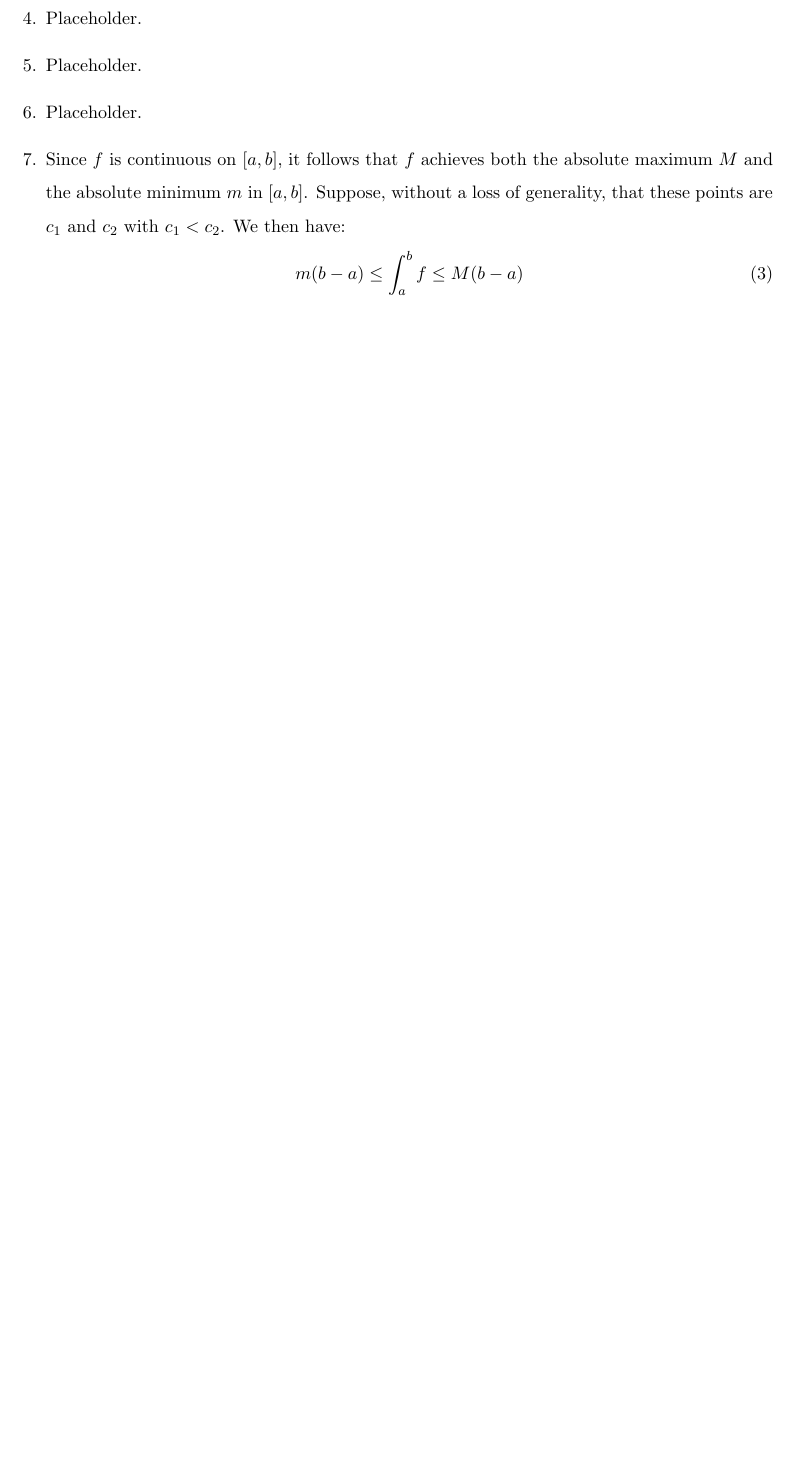
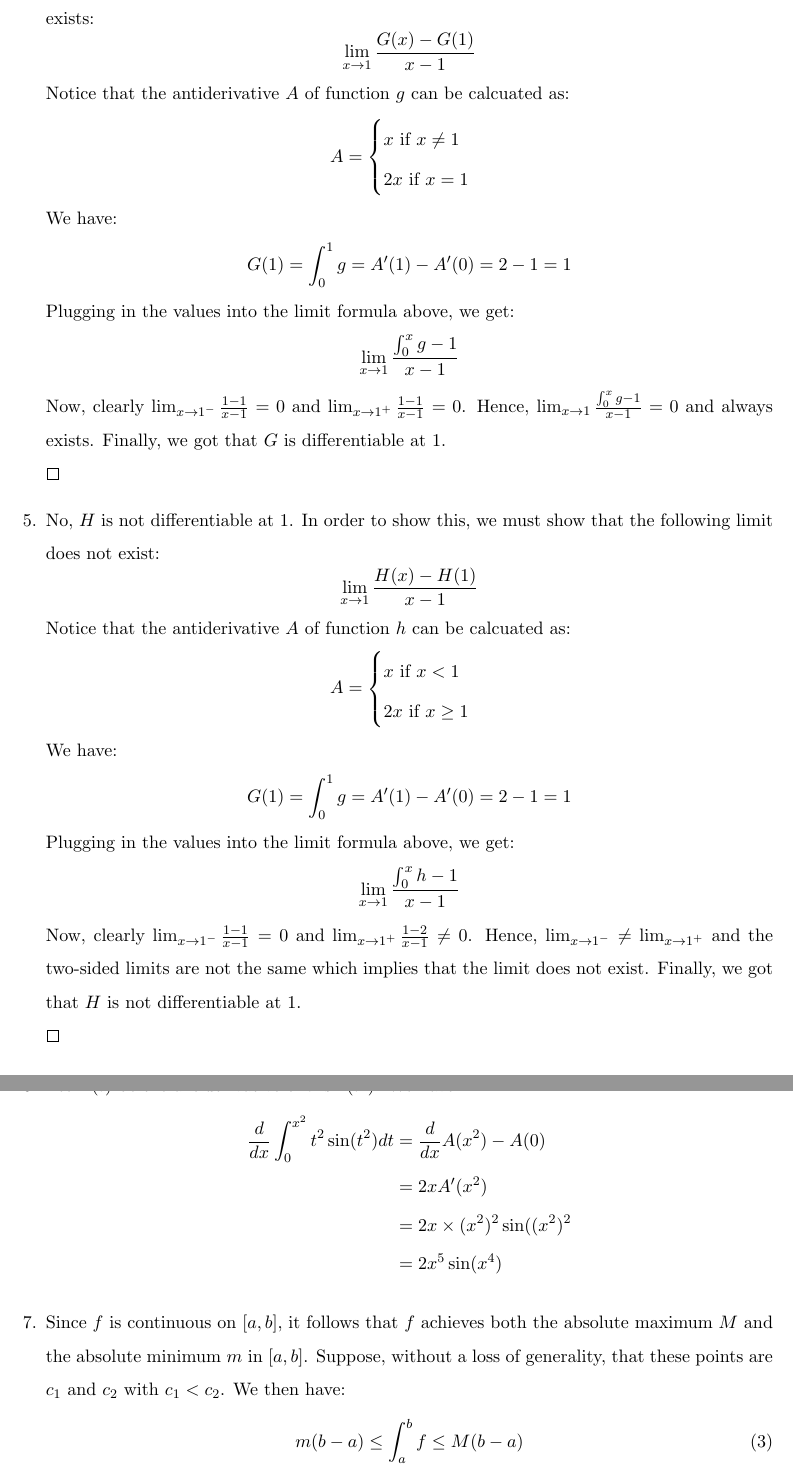
Before and after one commit to oniani/mathematics, a LaTeX problem sheet (math454/Exam4/exam_4.tex): part of page 4 of 4 before the commit and two parts of pages 4 and 5 of 6 after it, the two joined at a grey line, cut at the place of the change, the shorter picture padded with empty space. Compiled offline with pdfLaTeX.

Commit message:
Some progress

```diff
--- a/math454/Exam4/exam_4.tex
+++ b/math454/Exam4/exam_4.tex
@@ -251,13 +251,71 @@ Exams}\\}\rule {\paperwidth - 150pt}{1pt}\\\textbf{Exam
         \end{itemize}
 
     \item[4.]
-        Placeholder.
+        Yes, $G$ is differentiable at $1$. In order to show this, we must show
+        that the following limit exists:
+        \begin{equation*}
+            \lim_{x \to 1} \frac{G(x) - G(1)}{x - 1}
+        \end{equation*}
+        Notice that the antiderivative $A$ of function $g$ can be calcuated as:
+        \begin{equation*}
+            A =
+            \begin{cases}
+                x \text{ if } x \neq 1\\
+                2x \text{ if } x = 1
+            \end{cases}
+        \end{equation*}
+        We have:
+        \begin{align*}
+            G(1) = \int_0^1 g = A^\prime(1) - A^\prime(0) = 2 - 1 = 1
+        \end{align*}
+        Plugging in the values into the limit formula above, we get:
+        \begin{equation*}
+            \lim_{x \to 1} \frac{\int_0^x g - 1}{x - 1}
+        \end{equation*}
+        Now, clearly $\lim_{x \to 1^-} \frac{1 - 1}{x - 1} = 0$ and $\lim_{x
+        \to 1^+} \frac{1 - 1}{x - 1} = 0$. Hence, $\lim_{x \to 1}
+        \frac{\int_0^x g - 1}{x - 1} = 0$ and always exists. Finally, we got
+        that $G$ is differentiable at $1$.\\
+        $\qed$
 
     \item[5.]
-        Placeholder.
+        No, $H$ is not differentiable at $1$. In order to show this, we must
+        show that the following limit does not exist:
+        \begin{equation*}
+            \lim_{x \to 1} \frac{H(x) - H(1)}{x - 1}
+        \end{equation*}
+        Notice that the antiderivative $A$ of function $h$ can be calcuated as:
+        \begin{equation*}
+            A =
+            \begin{cases}
+                x \text{ if } x < 1\\
+                2x \text{ if } x \geq 1
+            \end{cases}
+        \end{equation*}
+        We have:
+        \begin{align*}
+            G(1) = \int_0^1 g = A^\prime(1) - A^\prime(0) = 2 - 1 = 1
+        \end{align*}
+        Plugging in the values into the limit formula above, we get:
+        \begin{equation*}
+            \lim_{x \to 1} \frac{\int_0^x h - 1}{x - 1}
+        \end{equation*}
+        Now, clearly $\lim_{x \to 1^-} \frac{1 - 1}{x - 1} = 0$ and $\lim_{x
+        \to 1^+} \frac{1 - 2}{x - 1} \neq 0$. Hence, $\lim_{x \to 1^-} \neq
+        \lim_{x \to 1^+}$ and the two-sided limits are not the same which
+        implies that the limit does not exist. Finally, we got that $H$ is not
+        differentiable at $1$.\\
+        $\qed$
 
     \item[6.]
-        Placeholder.
+        Let $A(t)$ be the antiderivative of $t^2\sin (t^2)$. We have:
+        \begin{align*}
+            \frac{d}{dx} \int_0^{x^2} t^2\sin (t^2) dt
+                &= \frac{d}{dx} A(x^2) - A(0)\\
+                &= 2x A^\prime(x^2)\\
+                &= 2x \times (x^2)^2 \sin ((x^2)^2\\
+                &= 2x^5 \sin (x^4)
+        \end{align*}
 
     \item[7.]
         Since $f$ is continuous on $[a, b]$, it follows that $f$ achieves both
```
Also changed, not shown: math454/Exam4/exam_4.pdf, math454/Exam4/exam_4.tex (4 more changed lines).
